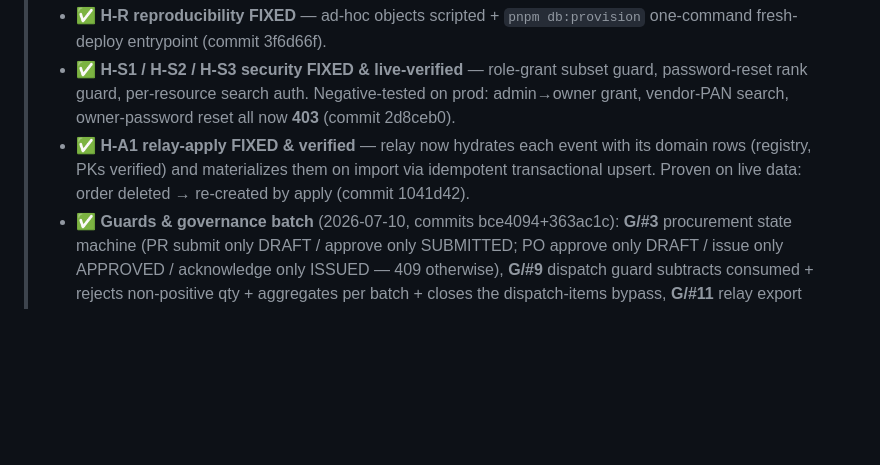
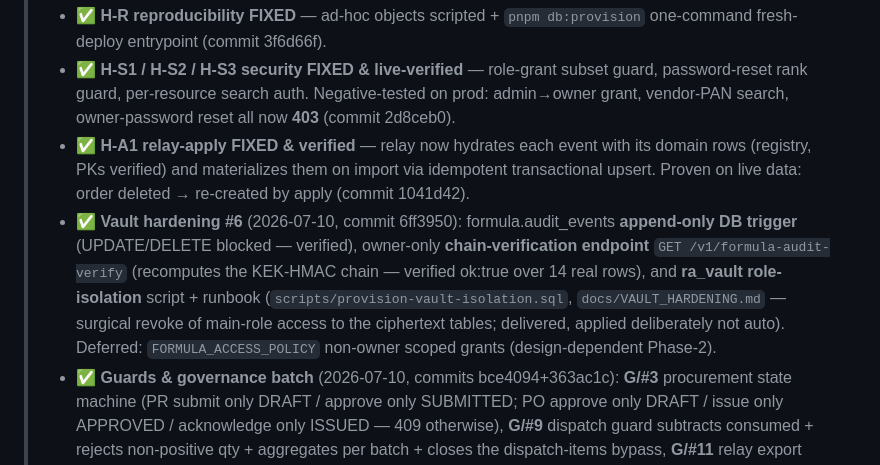
Before and after one commit to worldofhues-create/rawaromaprod, a Markdown page: docs/COMPLETION_AUDIT.md, the part around the change. GitHub-like rendering; blank space fills up the shorter version.

Commit message:
docs: vault hardening #6 done + verified (append-only + chain-verify + ra_vault runbook)
Co-Authored-By: Claude Opus 4.8 <noreply@anthropic.com>

```diff
--- a/docs/COMPLETION_AUDIT.md
+++ b/docs/COMPLETION_AUDIT.md
@@ -8,6 +8,7 @@ _Source: 10 line-by-line area audits, each cross-checked against a live endpoint
 > - ✅ **H-R reproducibility FIXED** — ad-hoc objects scripted + `pnpm db:provision` one-command fresh-deploy entrypoint (commit 3f6d66f).
 > - ✅ **H-S1 / H-S2 / H-S3 security FIXED & live-verified** — role-grant subset guard, password-reset rank guard, per-resource search auth. Negative-tested on prod: admin→owner grant, vendor-PAN search, owner-password reset all now **403** (commit 2d8ceb0).
 > - ✅ **H-A1 relay-apply FIXED & verified** — relay now hydrates each event with its domain rows (registry, PKs verified) and materializes them on import via idempotent transactional upsert. Proven on live data: order deleted → re-created by apply (commit 1041d42).
+> - ✅ **Vault hardening #6** (2026-07-10, commit 6ff3950): formula.audit_events **append-only DB trigger** (UPDATE/DELETE blocked — verified), owner-only **chain-verification endpoint** `GET /v1/formula-audit-verify` (recomputes the KEK-HMAC chain — verified ok:true over 14 real rows), and **ra_vault role-isolation** script + runbook (`scripts/provision-vault-isolation.sql`, `docs/VAULT_HARDENING.md` — surgical revoke of main-role access to the ciphertext tables; delivered, applied deliberately not auto). Deferred: `FORMULA_ACCESS_POLICY` non-owner scoped grants (design-dependent Phase-2).
 > - ✅ **Guards & governance batch** (2026-07-10, commits bce4094+363ac1c): **G/#3** procurement state machine (PR submit only DRAFT / approve only SUBMITTED; PO approve only DRAFT / issue only APPROVED / acknowledge only ISSUED — 409 otherwise), **G/#9** dispatch guard subtracts consumed + rejects non-positive qty + aggregates per batch + closes the dispatch-items bypass, **G/#11** relay export transactional + genesis-first-import, **G/#1** RBAC revoke (delete user-role/role-permission mappings, owner-guarded). **Live-verified 6/6**: issue-unapproved-PO / ack-unissued-PO / approve-unsubmitted-PR all 409; grant→revoke removes the mapping.
 > - ✅ **Write-correctness batch — 9 of 9 FIXED & verified** (2026-07-10): W1 inventory ledger — H-C1 transfer moves stock, H-C2 sign by movement kind, H-C4 release idempotent (commit 41130d9); W2 QC gating — H-I2 packaging-QC-FAIL blocks ATP+dispatch, H-I1 RM-QC REJECT/HOLD blocks availability, H-I3 REWORK emits+notifies (commit e09beaa); W3 production — H-C5 order no longer a dead-end (PLANNING→INPROGRESS), H-C6 guarded oil-batch state machine (commit 8e0dec2); **H-C3** production consumption → RM on-hand decrement via an idempotent inventory worker subscriber (commit 69e50a5) — **live-verified**: throwaway batch 1000→990 on issue, ledger + event-history written, re-emit no double-decrement; migration backfills existing issues so history is never retroactively decremented.
 >
```
